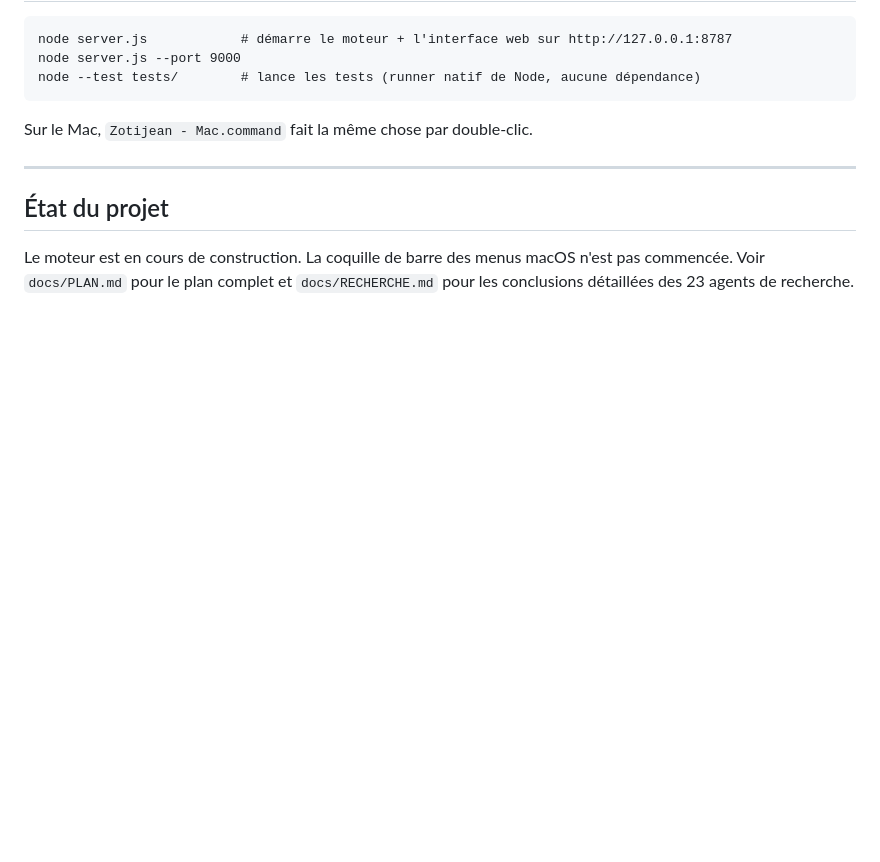
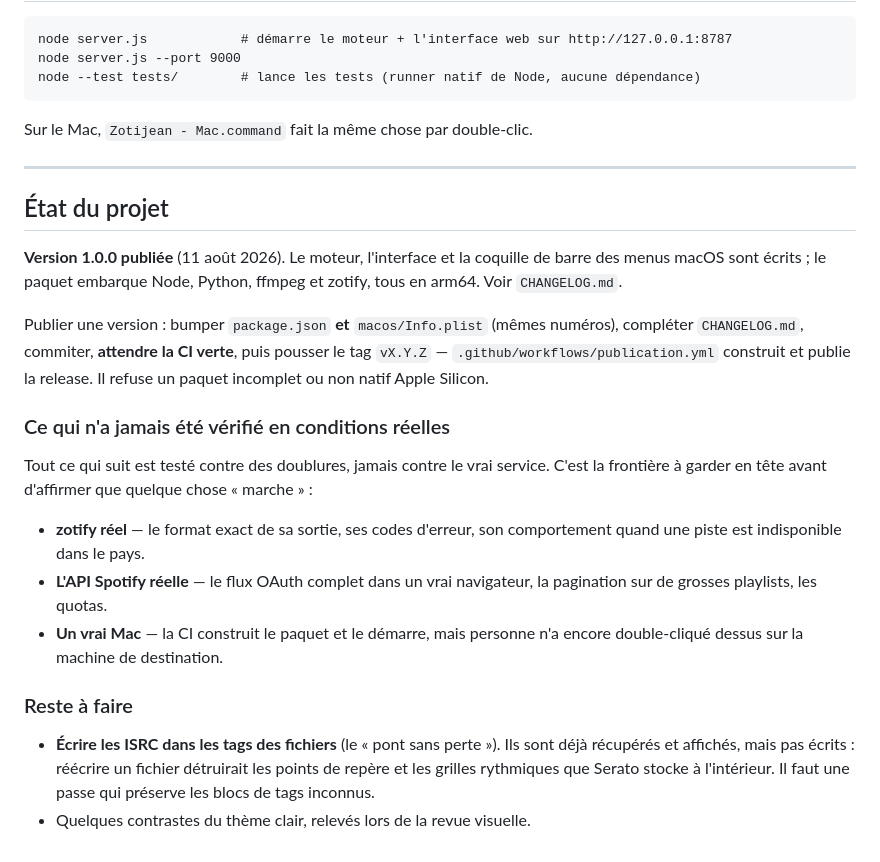
Before and after one commit to pymenvert/zotijean, a Markdown page: CLAUDE.md, the part around the change. GitHub-like rendering; blank space fills up the shorter version.

Commit message:
Renvoyer vers la release, et dire ce qui n'a jamais ete verifie en vrai
Le README envoyait telecharger l'app depuis les artefacts d'une execution :
connexion GitHub obligatoire, et expiration au bout de 90 jours. Il renvoie
desormais vers la derniere version publiee.

Les notes du projet decrivaient un moteur « en cours de construction » et une
coquille macOS « pas commencee », toutes deux terminees depuis longtemps, et
renvoyaient vers deux fichiers qui n'existent pas. Des notes fausses sont pires
que pas de notes : on les croit.

Elles disent maintenant l'inverse de ce qu'on aime ecrire -- ce qui n'a JAMAIS
ete verifie en conditions reelles. Le vrai zotify, la vraie API Spotify, un vrai
Mac : tout est teste contre des doublures. C'est la frontiere a garder en tete
avant d'affirmer que quelque chose « marche ».

Co-Authored-By: Claude Opus 5 <noreply@anthropic.com>

```diff
--- a/CLAUDE.md
+++ b/CLAUDE.md
@@ -122,6 +122,31 @@ Sur le Mac, `Zotijean - Mac.command` fait la même chose par double-clic.
 
 ## État du projet
 
-Le moteur est en cours de construction. La coquille de barre des menus macOS n'est pas
-commencée. Voir `docs/PLAN.md` pour le plan complet et `docs/RECHERCHE.md` pour les
-conclusions détaillées des 23 agents de recherche.
+**Version 1.0.0 publiée** (11 août 2026). Le moteur, l'interface et la coquille de barre
+des menus macOS sont écrits ; le paquet embarque Node, Python, ffmpeg et zotify, tous en
+arm64. Voir `CHANGELOG.md`.
+
+Publier une version : bumper `package.json` **et** `macos/Info.plist` (mêmes numéros),
+compléter `CHANGELOG.md`, commiter, **attendre la CI verte**, puis pousser le tag
+`vX.Y.Z` — `.github/workflows/publication.yml` construit et publie la release. Il refuse
+un paquet incomplet ou non natif Apple Silicon.
+
+### Ce qui n'a jamais été vérifié en conditions réelles
+
+Tout ce qui suit est testé contre des doublures, jamais contre le vrai service. C'est la
+frontière à garder en tête avant d'affirmer que quelque chose « marche » :
+
+- **zotify réel** — le format exact de sa sortie, ses codes d'erreur, son comportement
+  quand une piste est indisponible dans le pays.
+- **L'API Spotify réelle** — le flux OAuth complet dans un vrai navigateur, la
+  pagination sur de grosses playlists, les quotas.
+- **Un vrai Mac** — la CI construit le paquet et le démarre, mais personne n'a encore
+  double-cliqué dessus sur la machine de destination.
+
+### Reste à faire
+
+- **Écrire les ISRC dans les tags des fichiers** (le « pont sans perte »). Ils sont déjà
+  récupérés et affichés, mais pas écrits : réécrire un fichier détruirait les points de
+  repère et les grilles rythmiques que Serato stocke à l'intérieur. Il faut une passe qui
+  préserve les blocs de tags inconnus.
+- Quelques contrastes du thème clair, relevés lors de la revue visuelle.
```
Also changed, not shown: README.md (+5 -5 lines).
